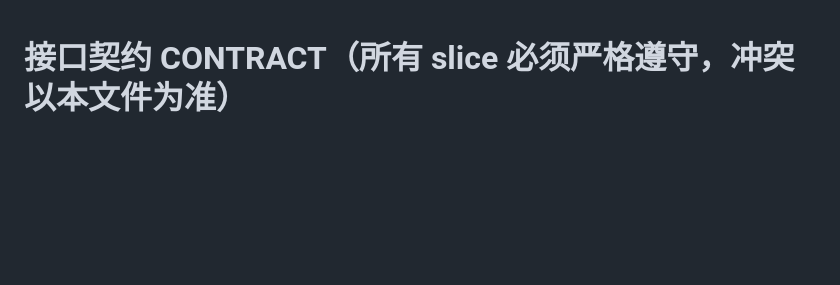
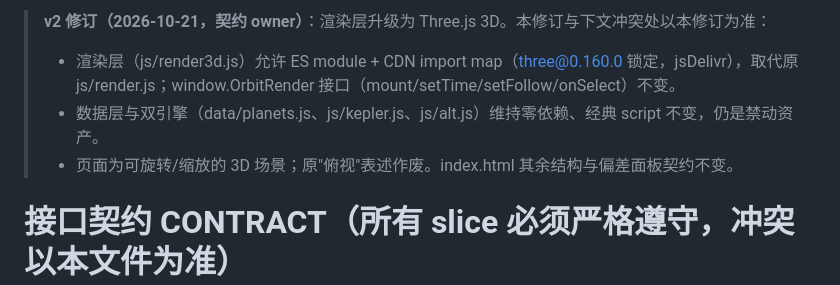
Before and after one commit to walkm-an/orbital-desk, a Markdown page: CONTRACT.md, the part around the change. GitHub-like rendering; blank space fills up the shorter version.

Commit message:
docs: contract v2 — allow Three.js ESM+CDN renderer

```diff
--- a/CONTRACT.md
+++ b/CONTRACT.md
@@ -1,3 +1,8 @@
+> **v2 修订（2026-10-21，契约 owner）**：渲染层升级为 Three.js 3D。本修订与下文冲突处以本修订为准：
+> - 渲染层（js/render3d.js）允许 ES module + CDN import map（three@0.160.0 锁定，jsDelivr），取代原 js/render.js；window.OrbitRender 接口（mount/setTime/setFollow/onSelect）不变。
+> - 数据层与双引擎（data/planets.js、js/kepler.js、js/alt.js）维持零依赖、经典 script 不变，仍是禁动资产。
+> - 页面为可旋转/缩放的 3D 场景；原"俯视"表述作废。index.html 其余结构与偏差面板契约不变。
+
 # 接口契约 CONTRACT（所有 slice 必须严格遵守，冲突以本文件为准）
 
 ## 总约束
```
